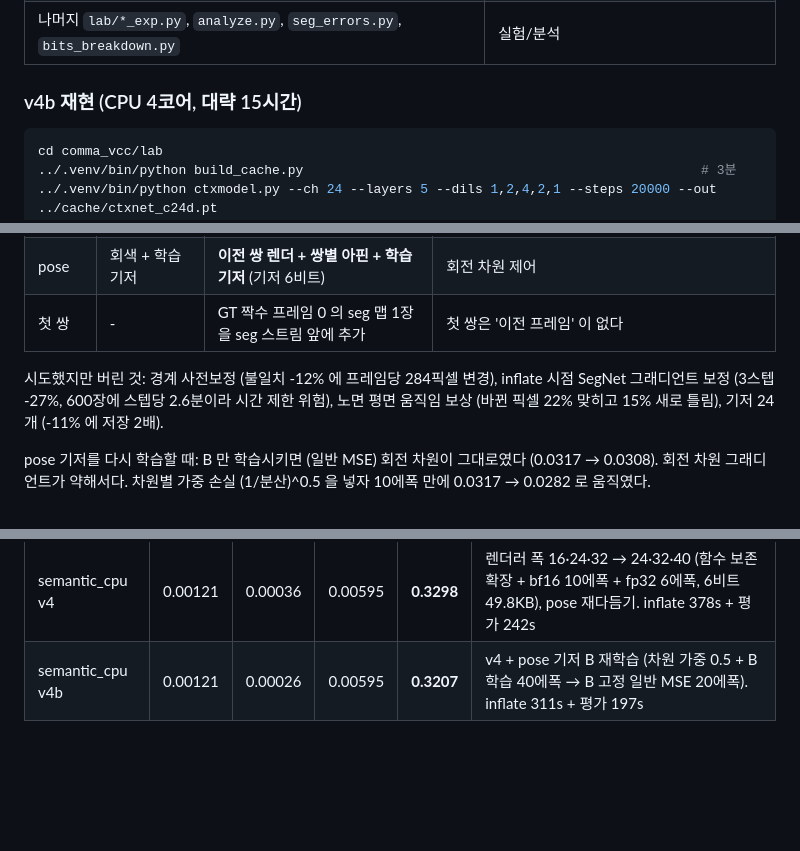
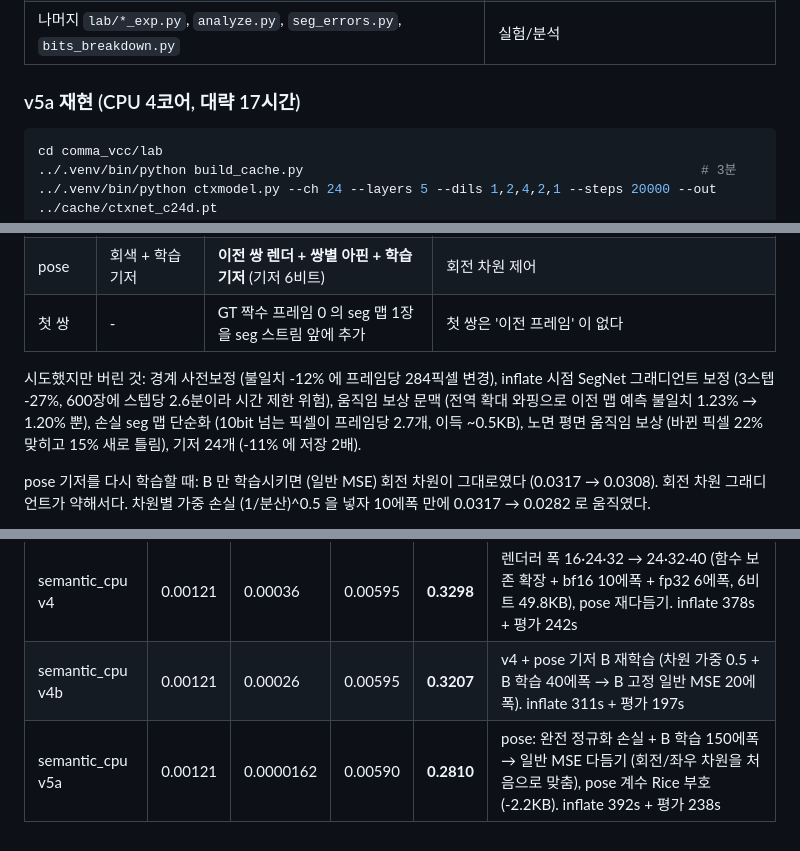
Before and after one commit to donghun-choi/i-playground, a Markdown page: comma_vcc/README.md, 3 parts joined by grey strips. GitHub-like rendering; blank space fills up the shorter version.

````diff
--- a/comma_vcc/README.md
+++ b/comma_vcc/README.md
@@ -60,7 +60,7 @@ seg 맵 M_i      = 원본 홀수 프레임의 SegNet argmax (+ 맨 앞에 원본
 | `lab/build_archive.py` | 정수화 + 인코드 + archive.zip 조립 |
 | 나머지 `lab/*_exp.py`, `analyze.py`, `seg_errors.py`, `bits_breakdown.py` | 실험/분석 |
 
-### v4b 재현 (CPU 4코어, 대략 15시간)
+### v5a 재현 (CPU 4코어, 대략 17시간)
 ```bash
 cd comma_vcc/lab
 ../.venv/bin/python build_cache.py                                                   # 3분
@@ -134,7 +144,7 @@ cd .. && bash run.sh semantic_cpu
 | pose | 회색 + 학습 기저 | **이전 쌍 렌더 + 쌍별 아핀 + 학습 기저** (기저 6비트) | 회전 차원 제어 |
 | 첫 쌍 | - | GT 짝수 프레임 0 의 seg 맵 1장을 seg 스트림 앞에 추가 | 첫 쌍은 '이전 프레임' 이 없다 |
 
-시도했지만 버린 것: 경계 사전보정 (불일치 -12% 에 프레임당 284픽셀 변경), inflate 시점 SegNet 그래디언트 보정 (3스텝 -27%, 600장에 스텝당 2.6분이라 시간 제한 위험),
+시도했지만 버린 것: 경계 사전보정 (불일치 -12% 에 프레임당 284픽셀 변경), inflate 시점 SegNet 그래디언트 보정 (3스텝 -27%, 600장에 스텝당 2.6분이라 시간 제한 위험), 움직임 보상 문맥 (전역 확대 와핑으로 이전 맵 예측 불일치 1.23% → 1.20% 뿐), 손실 seg 맵 단순화 (10bit 넘는 픽셀이 프레임당 2.7개, 이득 ~0.5KB),
 노면 평면 움직임 보상 (바뀐 픽셀 22% 맞히고 15% 새로 틀림), 기저 24개 (-11% 에 저장 2배).
 
 pose 기저를 다시 학습할 때: B 만 학습시키면 (일반 MSE) 회전 차원이 그대로였다 (0.0317 → 0.0308).
@@ -158,3 +168,4 @@ pose 기저를 다시 학습할 때: B 만 학습시키면 (일반 MSE) 회전
 | semantic_cpu v3 | 0.00144 | 0.00037 | 0.00543 | **0.3403** | 렌더러 fp32 미세조정, 문맥모델 추가 학습(193 B/frame), pose 재다듬기(계수 10비트). inflate 334s + 평가 231s |
 | semantic_cpu v4 | 0.00121 | 0.00036 | 0.00595 | **0.3298** | 렌더러 폭 16·24·32 → 24·32·40 (함수 보존 확장 + bf16 10에폭 + fp32 6에폭, 6비트 49.8KB), pose 재다듬기. inflate 378s + 평가 242s |
 | semantic_cpu v4b | 0.00121 | 0.00026 | 0.00595 | **0.3207** | v4 + pose 기저 B 재학습 (차원 가중 0.5 + B 학습 40에폭 → B 고정 일반 MSE 20에폭). inflate 311s + 평가 197s |
+| semantic_cpu v5a | 0.00121 | 0.0000162 | 0.00590 | **0.2810** | pose: 완전 정규화 손실 + B 학습 150에폭 → 일반 MSE 다듬기 (회전/좌우 차원을 처음으로 맞춤), pose 계수 Rice 부호 (-2.2KB). inflate 392s + 평가 238s |
````
Also changed, not shown: other parts of comma_vcc/README.md (+13 -3 lines).
